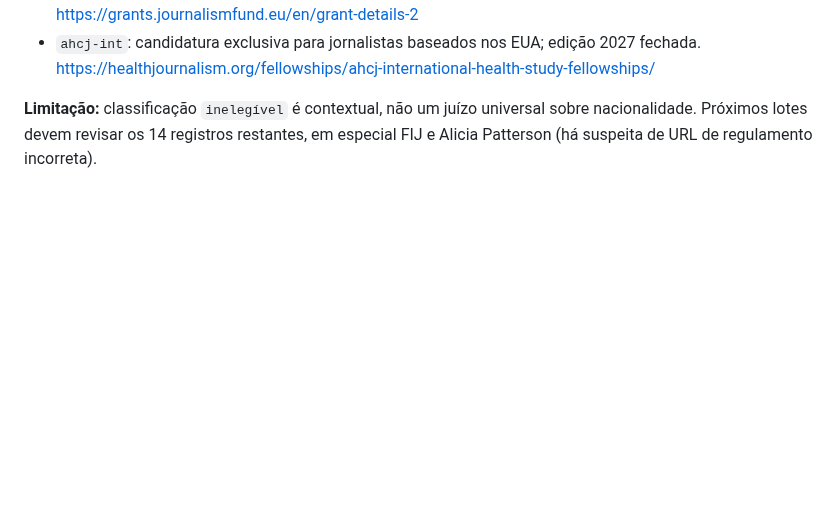
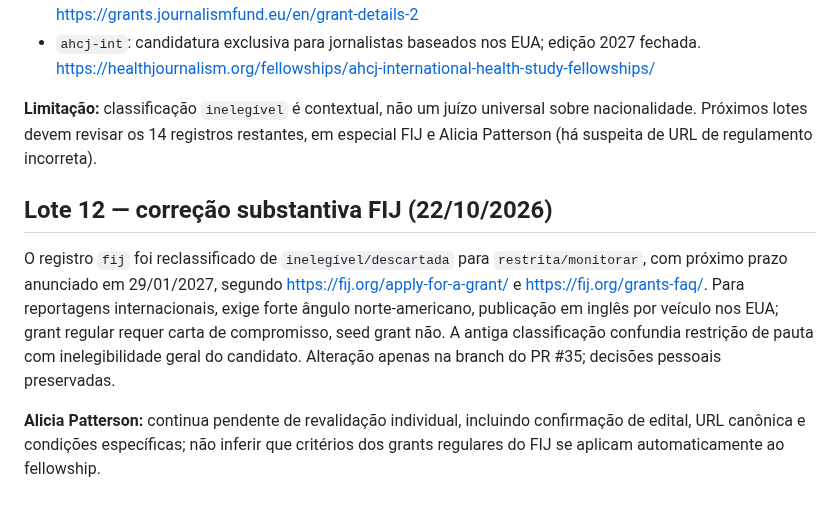
Before and after one commit to r4chelxx/radar-plot-publico, a Markdown page: audits/editorial-sources-2026-10-22.md, the part around the change. GitHub-like rendering; blank space fills up the shorter version.

Commit message:
Record FIJ reclassification rationale and Alicia follow-up

```diff
--- a/audits/editorial-sources-2026-10-22.md
+++ b/audits/editorial-sources-2026-10-22.md
@@ -145,3 +145,10 @@ Três registros de `data/opportunities.js` corrigidos com critérios explícitos
 - `ahcj-int`: candidatura exclusiva para jornalistas baseados nos EUA; edição 2027 fechada. https://healthjournalism.org/fellowships/ahcj-international-health-study-fellowships/
 
 **Limitação:** classificação `inelegível` é contextual, não um juízo universal sobre nacionalidade. Próximos lotes devem revisar os 14 registros restantes, em especial FIJ e Alicia Patterson (há suspeita de URL de regulamento incorreta).
+
+
+## Lote 12 — correção substantiva FIJ (22/10/2026)
+
+O registro `fij` foi reclassificado de `inelegível/descartada` para `restrita/monitorar`, com próximo prazo anunciado em 29/01/2027, segundo https://fij.org/apply-for-a-grant/ e https://fij.org/grants-faq/. Para reportagens internacionais, exige forte ângulo norte-americano, publicação em inglês por veículo nos EUA; grant regular requer carta de compromisso, seed grant não. A antiga classificação confundia restrição de pauta com inelegibilidade geral do candidato. Alteração apenas na branch do PR #35; decisões pessoais preservadas.
+
+**Alicia Patterson:** continua pendente de revalidação individual, incluindo confirmação de edital, URL canônica e condições específicas; não inferir que critérios dos grants regulares do FIJ se aplicam automaticamente ao fellowship.
```
